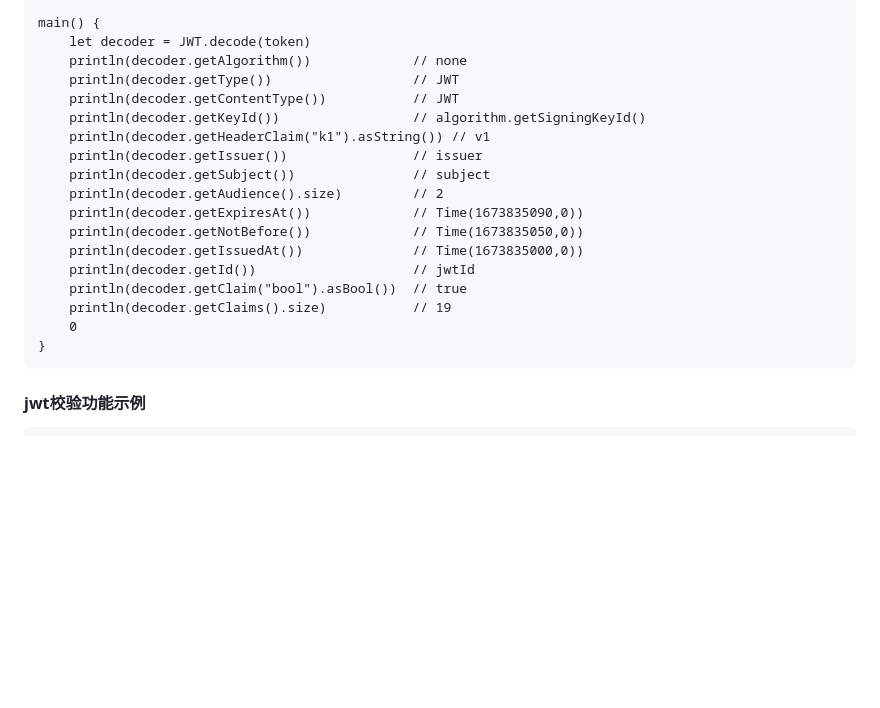
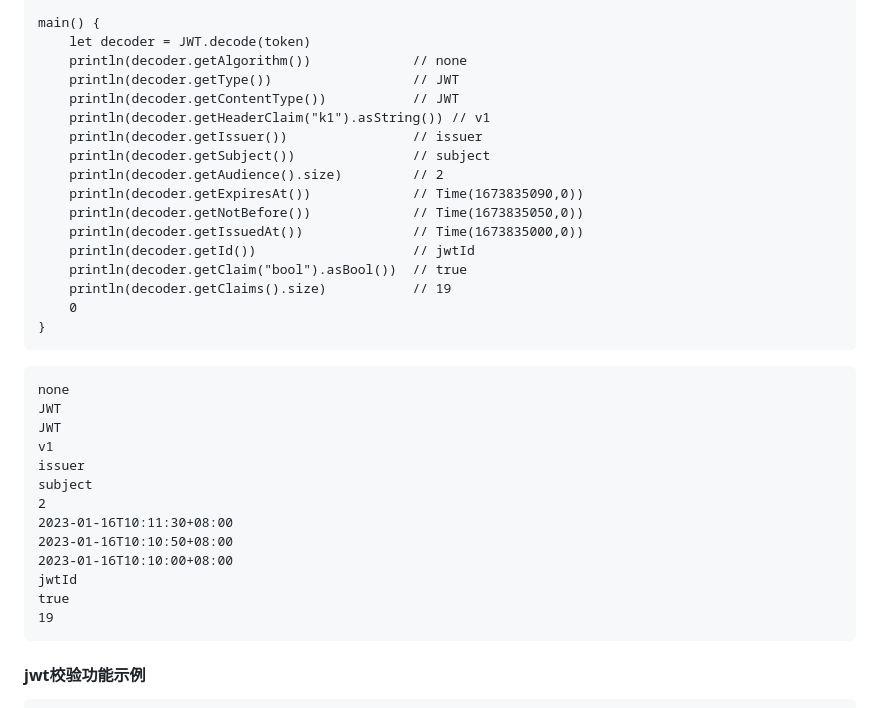
Before and after one commit to cangjielanguage-tpc/jwt4cj, a Markdown page: README.md, the part around the change printed below. Drawn GitHub-style; blank space fills up the shorter version.

````diff
--- a/README.md
+++ b/README.md
@@ -182,7 +133,6 @@ main() {
     println(decoder.getAlgorithm())             // none
     println(decoder.getType())                  // JWT
     println(decoder.getContentType())           // JWT
-    println(decoder.getKeyId())                 // algorithm.getSigningKeyId()
     println(decoder.getHeaderClaim("k1").asString()) // v1
     println(decoder.getIssuer())                // issuer
     println(decoder.getSubject())               // subject
@@ -195,6 +145,22 @@ main() {
     println(decoder.getClaims().size)           // 19
     0
 }
+```
+
+```
+none
+JWT
+JWT
+v1
+issuer
+subject
+2
+2023-01-16T10:11:30+08:00
+2023-01-16T10:10:50+08:00
+2023-01-16T10:10:00+08:00
+jwtId
+true
+19
 ```
 
 #### jwt校验功能示例
````
Also changed, not shown: other parts of README.md (+7 -61 lines), doc/feature_api.md (+139 -94 lines).
